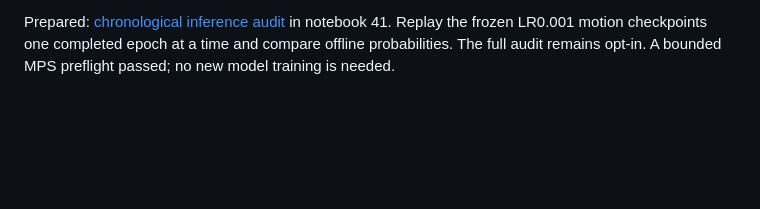
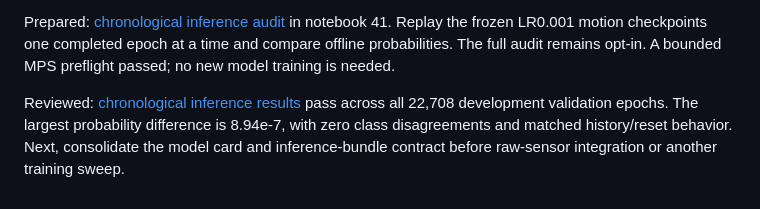
Before and after one commit to rbl-bidilatimotei/sleep-classifier, a Markdown page: README.md, the part around the change. GitHub-like rendering; blank space fills up the shorter version.

Commit message:
Document full chronological inference parity and readiness limits

```diff
--- a/README.md
+++ b/README.md
@@ -419,3 +419,7 @@ Keep the working LR0.001 recipe. Next, audit chronological inference before anot
 Prepared: [chronological inference audit](docs/chronological-inference.md) in notebook 41.
 Replay the frozen LR0.001 motion checkpoints one completed epoch at a time and compare offline probabilities.
 The full audit remains opt-in. A bounded MPS preflight passed; no new model training is needed.
+
+Reviewed: [chronological inference results](docs/experiments/chronological-inference-2026-11-23/README.md) pass across all 22,708 development validation epochs.
+The largest probability difference is 8.94e-7, with zero class disagreements and matched history/reset behavior.
+Next, consolidate the model card and inference-bundle contract before raw-sensor integration or another training sweep.
```
Also changed, not shown: docs/chronological-inference.md (+12 -0 lines), docs/roadmap.md (+5 -0 lines), docs/experiments/chronological-inference-2026-11-23/parity.png (added), 4 other files.
